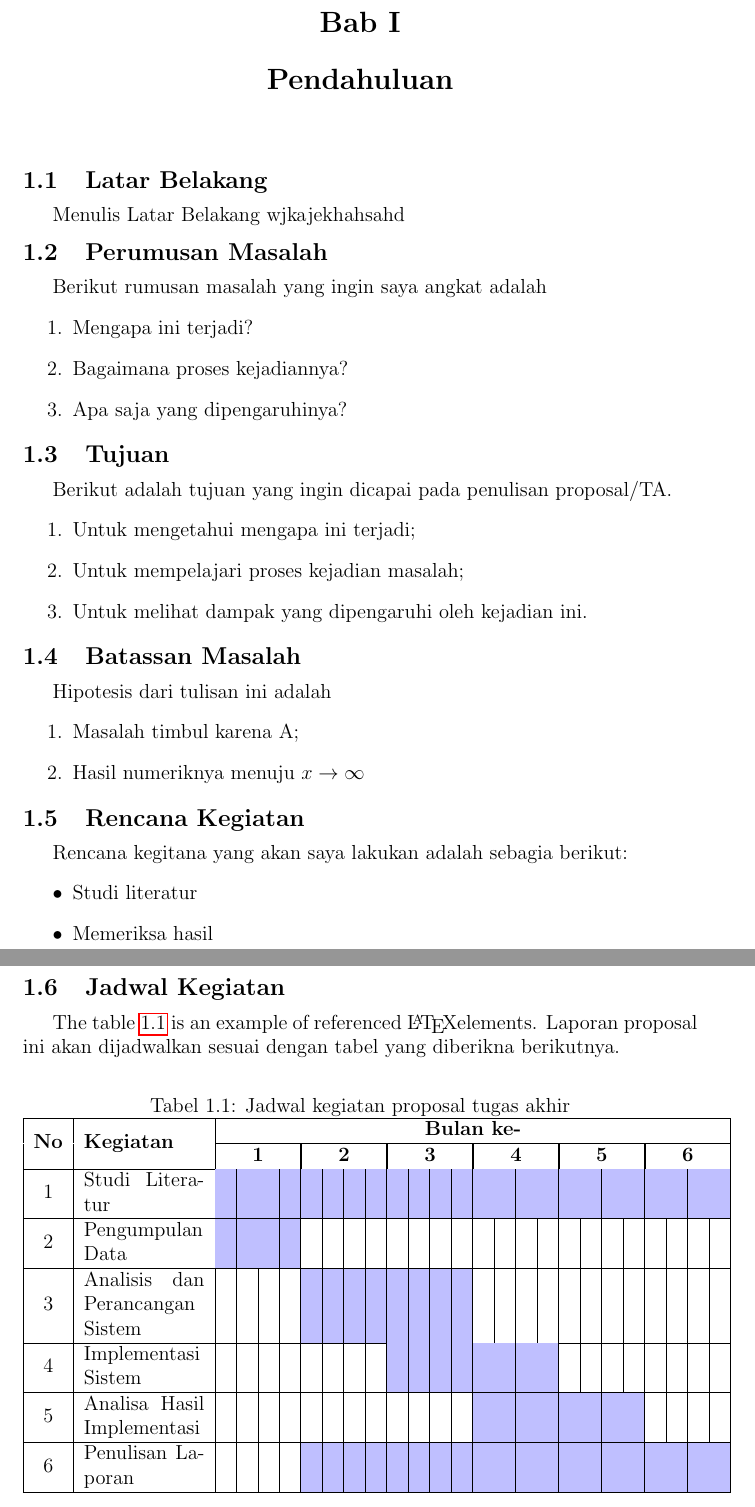
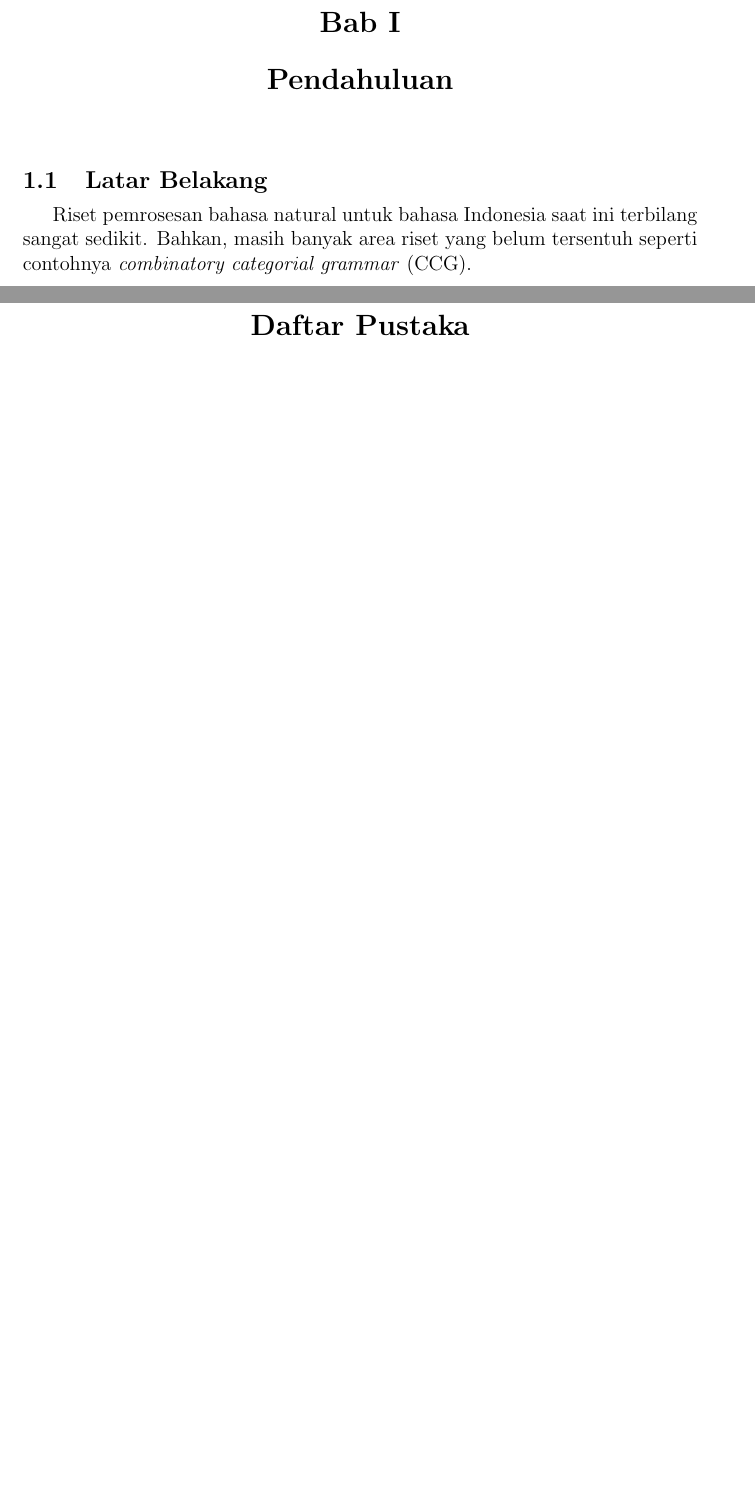
Before and after one commit to wisn/skripsi, a LaTeX book (main.tex, which reads Pendahuluan.tex): two parts of pages 5 and 6 of 12 before the commit and two parts of pages 5 and 6 of 7 after it, joined at a grey line, cut so that both start at the same text, the shorter picture padded with empty space. Compiled offline with pdfLaTeX.

Commit message:
Add today's progress

```diff
--- a/Pendahuluan.tex
+++ b/Pendahuluan.tex
@@ -1,59 +1,62 @@
 \chapter{Pendahuluan}
 \section{Latar Belakang}
-Menulis Latar Belakang wjkajekhahsahd
 
-\section{Perumusan Masalah}
-Berikut rumusan masalah yang ingin saya angkat adalah
-\begin{enumerate}
-    \item Mengapa ini terjadi?
-    \item Bagaimana proses kejadiannya?
-    \item Apa saja yang dipengaruhinya?
-\end{enumerate}
-\section{Tujuan}
-Berikut adalah tujuan yang ingin dicapai pada penulisan proposal/TA.
-\begin{enumerate}
-    \item Untuk mengetahui mengapa ini terjadi;
-    \item Untuk mempelajari proses kejadian masalah;
-    \item Untuk melihat dampak yang dipengaruhi oleh kejadian ini.
-\end{enumerate}
-\section{Batassan Masalah}
-Hipotesis dari tulisan ini adalah
-\begin{enumerate}
-    \item Masalah timbul karena A;
-    \item Hasil numeriknya menuju $x \rightarrow \infty$
-\end{enumerate}
+Riset pemrosesan bahasa natural untuk bahasa Indonesia saat ini terbilang sangat sedikit.
+Bahkan, masih banyak area riset yang belum tersentuh seperti contohnya
+\textit{combinatory categorial grammar} (CCG).
 
-\section{Rencana Kegiatan}
-Rencana kegitana yang akan saya lakukan adalah sebagia berikut:
-\begin{itemize}
-    \item Studi literatur
-    \item Memeriksa hasil
-\end{itemize}
-\section{Jadwal Kegiatan}
-The table \ref{Novella} is an example of referenced \LaTeX elements. Laporan proposal ini akan dijadwalkan sesuai dengan tabel yang diberikna berikutnya.
+% \section{Perumusan Masalah}
+% Berikut rumusan masalah yang ingin saya angkat adalah
+% \begin{enumerate}
+%     \item Mengapa ini terjadi?
+%     \item Bagaimana proses kejadiannya?
+%     \item Apa saja yang dipengaruhinya?
+% \end{enumerate}
+% \section{Tujuan}
+% Berikut adalah tujuan yang ingin dicapai pada penulisan proposal/TA.
+% \begin{enumerate}
+%     \item Untuk mengetahui mengapa ini terjadi;
+%     \item Untuk mempelajari proses kejadian masalah;
+%     \item Untuk melihat dampak yang dipengaruhi oleh kejadian ini.
+% \end{enumerate}
+% \section{Batassan Masalah}
+% Hipotesis dari tulisan ini adalah
+% \begin{enumerate}
+%     \item Masalah timbul karena A;
+%     \item Hasil numeriknya menuju $x \rightarrow \infty$
+% \end{enumerate}
+
+% \section{Rencana Kegiatan}
+% Rencana kegitana yang akan saya lakukan adalah sebagia berikut:
+% \begin{itemize}
+%     \item Studi literatur
+%     \item Memeriksa hasil
+% \end{itemize}
+% \section{Jadwal Kegiatan}
+% The table \ref{Novella} is an example of referenced \LaTeX elements. Laporan proposal ini akan dijadwalkan sesuai dengan tabel yang diberikna berikutnya.
 
 
-\begin{table}[h!]
-  \centering
-    \caption{Jadwal kegiatan proposal tugas akhir}
-  \label{Novella}
-  \begin{tabular}{|c|m{2.5cm}|m{0.01cm}|m{0.01cm}|m{0.01cm}|m{0.01cm}|m{0.01cm}|m{0.01cm}|m{0.01cm}|m{0.01cm}|m{0.01cm}|m{0.01cm}|m{0.01cm}|m{0.01cm}|m{0.01cm}|m{0.01cm}|m{0.01cm}|m{0.01cm}|m{0.01cm}|m{0.01cm}|m{0.01cm}|m{0.01cm}|m{0.01cm}|m{0.01cm}|m{0.01cm}|m{0.01cm}|}
-    \hline
-    \multirow{2}{*}{\textbf{No}} & \multirow{2}{*}{\textbf{Kegiatan}} & \multicolumn{24}{|c|}{\textbf{Bulan ke-}} \\
-    \hhline{~~------------------------}
-    {} & {} & \multicolumn{4}{|c|}{\textbf{1}} & \multicolumn{4}{|c|}{\textbf{2}} & \multicolumn{4}{|c|}{\textbf{3}} & \multicolumn{4}{|c|}{\textbf{4}} & \multicolumn{4}{|c|}{\textbf{5}} & \multicolumn{4}{|c|}{\textbf{6}}\\
-    \hline
-    1 & Studi Literatur & \cellcolor{blue!25} & \cellcolor{blue!25} & \cellcolor{blue!25} & \cellcolor{blue!25}& \cellcolor{blue!25} & \cellcolor{blue!25} & \cellcolor{blue!25} & \cellcolor{blue!25}& \cellcolor{blue!25} & \cellcolor{blue!25} & \cellcolor{blue!25} & \cellcolor{blue!25}& \cellcolor{blue!25} & \cellcolor{blue!25} & \cellcolor{blue!25} & \cellcolor{blue!25}& \cellcolor{blue!25} & \cellcolor{blue!25} & \cellcolor{blue!25} & \cellcolor{blue!25}& \cellcolor{blue!25} & \cellcolor{blue!25} & \cellcolor{blue!25} & \cellcolor{blue!25}\\
-    \hline
-    2 & Pengumpulan Data & \cellcolor{blue!25} & \cellcolor{blue!25} & \cellcolor{blue!25} & \cellcolor{blue!25} & {} & {} & {} & {} & {} & {} & {} & {}& {} & {} & {} & {}& {} & {} & {} & {}& {} & {} & {} & {}\\
-    \hline
-    3 & Analisis dan Perancangan Sistem &  {} & {} & {} & {}  & \cellcolor{blue!25} & \cellcolor{blue!25} & \cellcolor{blue!25} & \cellcolor{blue!25} & \cellcolor{blue!25} & \cellcolor{blue!25} & \cellcolor{blue!25} & \cellcolor{blue!25} & {} & {} & {} & {}& {} & {} & {} & {}& {} & {} & {} & {}\\
-    \hline
-    4 & Implementasi Sistem &  {} & {} & {} & {} & {} & {} & {} & {}& \cellcolor{blue!25} & \cellcolor{blue!25} & \cellcolor{blue!25} & \cellcolor{blue!25} & \cellcolor{blue!25} & \cellcolor{blue!25} & \cellcolor{blue!25} & \cellcolor{blue!25} & {} & {} & {} & {}& {} & {} & {} & {}\\
-    \hline
-    5 & Analisa Hasil Implementasi &  {} & {} & {} & {} & {} & {} & {} & {}& {} & {} & {} & {} & \cellcolor{blue!25} & \cellcolor{blue!25} & \cellcolor{blue!25} & \cellcolor{blue!25} & \cellcolor{blue!25} & \cellcolor{blue!25} & \cellcolor{blue!25} & \cellcolor{blue!25} & {} & {} & {} & {}\\
-    \hline
-    6 & Penulisan Laporan & {} & {} & {} & {} & \cellcolor{blue!25} & \cellcolor{blue!25} & \cellcolor{blue!25} & \cellcolor{blue!25}& \cellcolor{blue!25} & \cellcolor{blue!25} & \cellcolor{blue!25} & \cellcolor{blue!25}& \cellcolor{blue!25} & \cellcolor{blue!25} & \cellcolor{blue!25} & \cellcolor{blue!25}& \cellcolor{blue!25} & \cellcolor{blue!25} & \cellcolor{blue!25} & \cellcolor{blue!25}& \cellcolor{blue!25} & \cellcolor{blue!25} & \cellcolor{blue!25} & \cellcolor{blue!25}\\
-    \hline
-  \end{tabular}
+% \begin{table}[h!]
+%   \centering
+%     \caption{Jadwal kegiatan proposal tugas akhir}
+%   \label{Novella}
+%   \begin{tabular}{|c|m{2.5cm}|m{0.01cm}|m{0.01cm}|m{0.01cm}|m{0.01cm}|m{0.01cm}|m{0.01cm}|m{0.01cm}|m{0.01cm}|m{0.01cm}|m{0.01cm}|m{0.01cm}|m{0.01cm}|m{0.01cm}|m{0.01cm}|m{0.01cm}|m{0.01cm}|m{0.01cm}|m{0.01cm}|m{0.01cm}|m{0.01cm}|m{0.01cm}|m{0.01cm}|m{0.01cm}|m{0.01cm}|}
+%     \hline
+%     \multirow{2}{*}{\textbf{No}} & \multirow{2}{*}{\textbf{Kegiatan}} & \multicolumn{24}{|c|}{\textbf{Bulan ke-}} \\
+%     \hhline{~~------------------------}
+%     {} & {} & \multicolumn{4}{|c|}{\textbf{1}} & \multicolumn{4}{|c|}{\textbf{2}} & \multicolumn{4}{|c|}{\textbf{3}} & \multicolumn{4}{|c|}{\textbf{4}} & \multicolumn{4}{|c|}{\textbf{5}} & \multicolumn{4}{|c|}{\textbf{6}}\\
+%     \hline
+%     1 & Studi Literatur & \cellcolor{blue!25} & \cellcolor{blue!25} & \cellcolor{blue!25} & \cellcolor{blue!25}& \cellcolor{blue!25} & \cellcolor{blue!25} & \cellcolor{blue!25} & \cellcolor{blue!25}& \cellcolor{blue!25} & \cellcolor{blue!25} & \cellcolor{blue!25} & \cellcolor{blue!25}& \cellcolor{blue!25} & \cellcolor{blue!25} & \cellcolor{blue!25} & \cellcolor{blue!25}& \cellcolor{blue!25} & \cellcolor{blue!25} & \cellcolor{blue!25} & \cellcolor{blue!25}& \cellcolor{blue!25} & \cellcolor{blue!25} & \cellcolor{blue!25} & \cellcolor{blue!25}\\
+%     \hline
+%     2 & Pengumpulan Data & \cellcolor{blue!25} & \cellcolor{blue!25} & \cellcolor{blue!25} & \cellcolor{blue!25} & {} & {} & {} & {} & {} & {} & {} & {}& {} & {} & {} & {}& {} & {} & {} & {}& {} & {} & {} & {}\\
+%     \hline
+%     3 & Analisis dan Perancangan Sistem &  {} & {} & {} & {}  & \cellcolor{blue!25} & \cellcolor{blue!25} & \cellcolor{blue!25} & \cellcolor{blue!25} & \cellcolor{blue!25} & \cellcolor{blue!25} & \cellcolor{blue!25} & \cellcolor{blue!25} & {} & {} & {} & {}& {} & {} & {} & {}& {} & {} & {} & {}\\
+%     \hline
+%     4 & Implementasi Sistem &  {} & {} & {} & {} & {} & {} & {} & {}& \cellcolor{blue!25} & \cellcolor{blue!25} & \cellcolor{blue!25} & \cellcolor{blue!25} & \cellcolor{blue!25} & \cellcolor{blue!25} & \cellcolor{blue!25} & \cellcolor{blue!25} & {} & {} & {} & {}& {} & {} & {} & {}\\
+%     \hline
+%     5 & Analisa Hasil Implementasi &  {} & {} & {} & {} & {} & {} & {} & {}& {} & {} & {} & {} & \cellcolor{blue!25} & \cellcolor{blue!25} & \cellcolor{blue!25} & \cellcolor{blue!25} & \cellcolor{blue!25} & \cellcolor{blue!25} & \cellcolor{blue!25} & \cellcolor{blue!25} & {} & {} & {} & {}\\
+%     \hline
+%     6 & Penulisan Laporan & {} & {} & {} & {} & \cellcolor{blue!25} & \cellcolor{blue!25} & \cellcolor{blue!25} & \cellcolor{blue!25}& \cellcolor{blue!25} & \cellcolor{blue!25} & \cellcolor{blue!25} & \cellcolor{blue!25}& \cellcolor{blue!25} & \cellcolor{blue!25} & \cellcolor{blue!25} & \cellcolor{blue!25}& \cellcolor{blue!25} & \cellcolor{blue!25} & \cellcolor{blue!25} & \cellcolor{blue!25}& \cellcolor{blue!25} & \cellcolor{blue!25} & \cellcolor{blue!25} & \cellcolor{blue!25}\\
+%     \hline
+%   \end{tabular}
 
--- a/main.tex
+++ b/main.tex
@@ -111,7 +111,7 @@
 \newcommand{\PembimbingSatu}{Dr. Ade Romadhony, S.T., M.T.}
 
 % NIP Pembimbing Satu
-\newcommand{\NIPPembimbingSatu}{xxxxxxxx}
+\newcommand{\NIPPembimbingSatu}{06840042}
 
 % Nama Pembimbing Dua
 \newcommand{\PembimbingDua}{Dr. Calon Pembimbing 2, M.Kom}
@@ -123,7 +123,7 @@
 \newcommand{\Kaprodi}{Niken Dwi Wahyu Cahyani, S.T., M.Kom. PhD}
 
 % NIP Kaprodi
-\newcommand{\NIPKaprodi}{95650581-1}
+\newcommand{\NIPKaprodi}{xxxxxxx}
 
 
 \newif\ifPembimbingHanyaSatu
```
Also changed, not shown: Abstrak-Indo.tex (+1 -1 lines), README.md, main.pdf, Pendahuluan.tex (2 more changed lines), main.tex (4 more changed lines).
